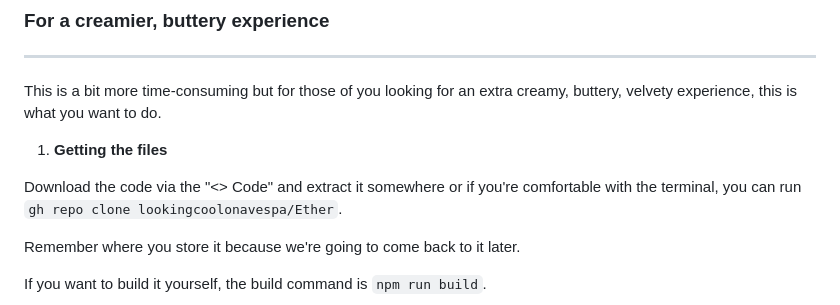
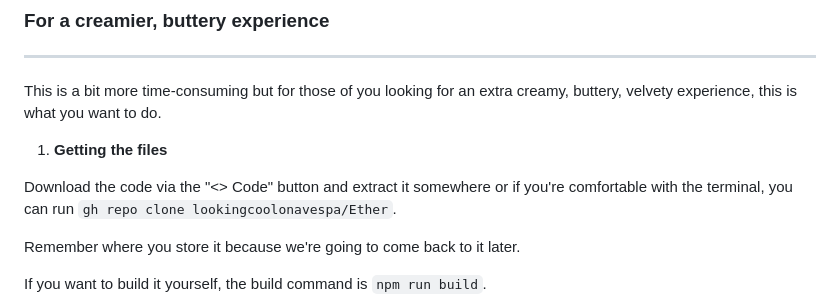
Before and after one commit to nksupermarket/Ether, a Markdown page: README.md, the part around the change. GitHub-like rendering.

```diff
--- a/README.md
+++ b/README.md
@@ -64,7 +64,7 @@ This is a bit more time-consuming but for those of you looking for an extra crea
 
 1. **Getting the files**
 
-Download the code via the "<> Code" and extract it somewhere
+Download the code via the "<> Code" button and extract it somewhere
 or if you're comfortable with the terminal, you can run `gh repo clone lookingcoolonavespa/Ether`.
 
 Remember where you store it because we're going to come back to it later.
```
